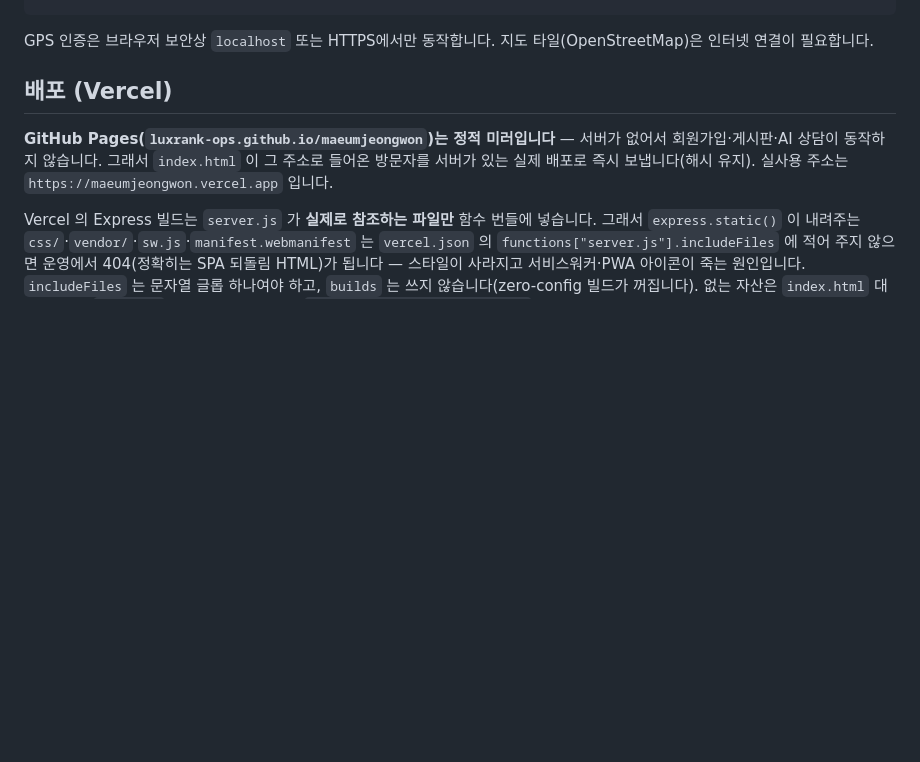
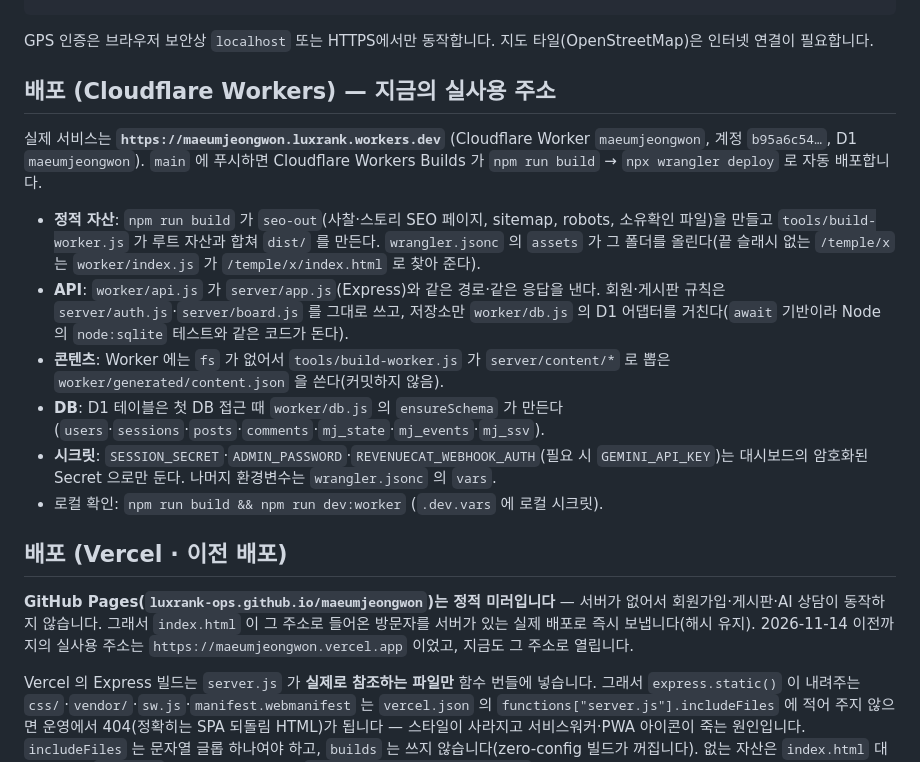
Before and after one commit to luxrank-ops/maeumjeongwon, a Markdown page: README.md, the part around the change. Drawn GitHub-style; blank space fills up the shorter version.

Commit message:
docs(readme): Cloudflare Workers 배포 절차·구성 정리

````diff
--- a/README.md
+++ b/README.md
@@ -10,9 +10,20 @@ python3 -m http.server 8642      # 또는: npx serve -l 8642 .
 ```
 GPS 인증은 브라우저 보안상 `localhost` 또는 HTTPS에서만 동작합니다. 지도 타일(OpenStreetMap)은 인터넷 연결이 필요합니다.
 
-## 배포 (Vercel)
+## 배포 (Cloudflare Workers) — 지금의 실사용 주소
 
-**GitHub Pages(`luxrank-ops.github.io/maeumjeongwon`)는 정적 미러입니다** — 서버가 없어서 회원가입·게시판·AI 상담이 동작하지 않습니다. 그래서 `index.html` 이 그 주소로 들어온 방문자를 서버가 있는 실제 배포로 즉시 보냅니다(해시 유지). 실사용 주소는 `https://maeumjeongwon.vercel.app` 입니다.
+실제 서비스는 **`https://maeumjeongwon.luxrank.workers.dev`** (Cloudflare Worker `maeumjeongwon`, 계정 `b95a6c54…`, D1 `maeumjeongwon`). `main` 에 푸시하면 Cloudflare Workers Builds 가 `npm run build` → `npx wrangler deploy` 로 자동 배포합니다.
+
+- **정적 자산**: `npm run build` 가 `seo-out`(사찰·스토리 SEO 페이지, sitemap, robots, 소유확인 파일)을 만들고 `tools/build-worker.js` 가 루트 자산과 합쳐 `dist/` 를 만든다. `wrangler.jsonc` 의 `assets` 가 그 폴더를 올린다(끝 슬래시 없는 `/temple/x` 는 `worker/index.js` 가 `/temple/x/index.html` 로 찾아 준다).
+- **API**: `worker/api.js` 가 `server/app.js`(Express)와 같은 경로·같은 응답을 낸다. 회원·게시판 규칙은 `server/auth.js`·`server/board.js` 를 그대로 쓰고, 저장소만 `worker/db.js` 의 D1 어댑터를 거친다(`await` 기반이라 Node 의 `node:sqlite` 테스트와 같은 코드가 돈다).
+- **콘텐츠**: Worker 에는 `fs` 가 없어서 `tools/build-worker.js` 가 `server/content/*` 로 뽑은 `worker/generated/content.json` 을 쓴다(커밋하지 않음).
+- **DB**: D1 테이블은 첫 DB 접근 때 `worker/db.js` 의 `ensureSchema` 가 만든다(`users`·`sessions`·`posts`·`comments`·`mj_state`·`mj_events`·`mj_ssv`).
+- **시크릿**: `SESSION_SECRET`·`ADMIN_PASSWORD`·`REVENUECAT_WEBHOOK_AUTH`(필요 시 `GEMINI_API_KEY`)는 대시보드의 암호화된 Secret 으로만 둔다. 나머지 환경변수는 `wrangler.jsonc` 의 `vars`.
+- 로컬 확인: `npm run build && npm run dev:worker` (`.dev.vars` 에 로컬 시크릿).
+
+## 배포 (Vercel · 이전 배포)
+
+**GitHub Pages(`luxrank-ops.github.io/maeumjeongwon`)는 정적 미러입니다** — 서버가 없어서 회원가입·게시판·AI 상담이 동작하지 않습니다. 그래서 `index.html` 이 그 주소로 들어온 방문자를 서버가 있는 실제 배포로 즉시 보냅니다(해시 유지). 2026-11-14 이전까지의 실사용 주소는 `https://maeumjeongwon.vercel.app` 이었고, 지금도 그 주소로 열립니다.
 
 Vercel 의 Express 빌드는 `server.js` 가 **실제로 참조하는 파일만** 함수 번들에 넣습니다. 그래서 `express.static()` 이 내려주는 `css/`·`vendor/`·`sw.js`·`manifest.webmanifest` 는 `vercel.json` 의 `functions["server.js"].includeFiles` 에 적어 주지 않으면 운영에서 404(정확히는 SPA 되돌림 HTML)가 됩니다 — 스타일이 사라지고 서비스워커·PWA 아이콘이 죽는 원인입니다. `includeFiles` 는 문자열 글롭 하나여야 하고, `builds` 는 쓰지 않습니다(zero-config 빌드가 꺼집니다). 없는 자산은 `index.html` 대신 404 + `no-cache` 로 응답합니다. 가드: `server/test/delivery.test.js` 7·8
 
````
